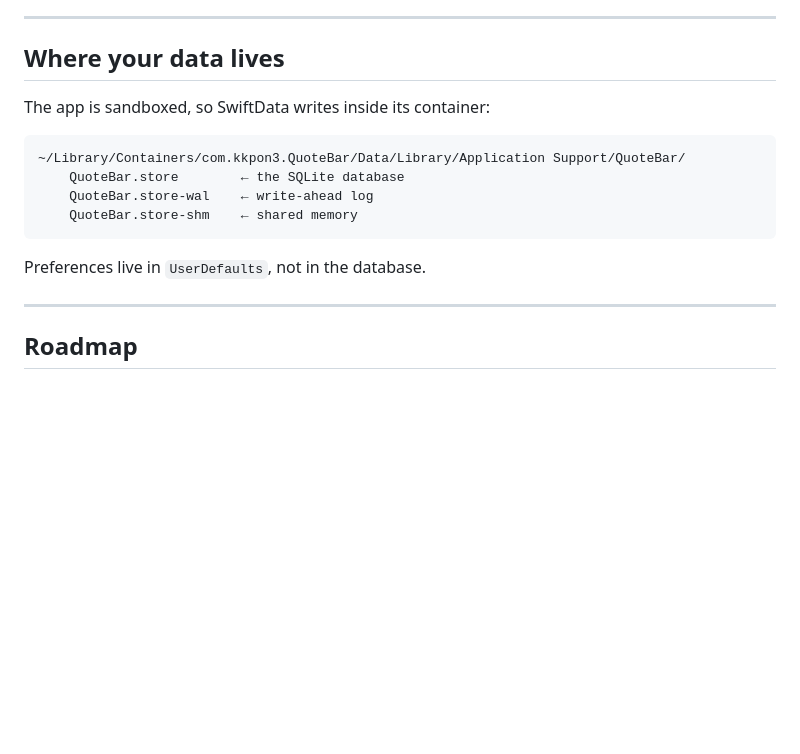
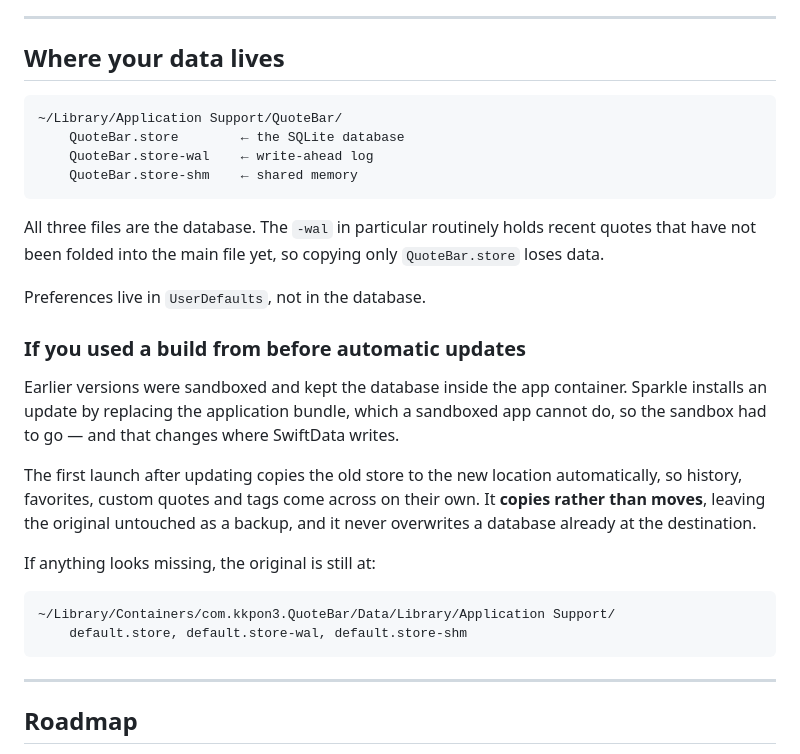
Before and after one commit to SanditZZ/quotebar-macos, a Markdown page: README.md, the part around one of its changes. GitHub-like rendering; blank space fills up the shorter version.

````diff
--- a/README.md
+++ b/README.md
@@ -130,16 +156,29 @@ Views and services talk to a protocol, never to `ModelContext`. That gives three
 
 ## Where your data lives
 
-The app is sandboxed, so SwiftData writes inside its container:
-
 ```
-~/Library/Containers/com.kkpon3.QuoteBar/Data/Library/Application Support/QuoteBar/
+~/Library/Application Support/QuoteBar/
     QuoteBar.store        ← the SQLite database
     QuoteBar.store-wal    ← write-ahead log
     QuoteBar.store-shm    ← shared memory
 ```
 
+All three files are the database. The `-wal` in particular routinely holds recent quotes that have not been folded into the main file yet, so copying only `QuoteBar.store` loses data.
+
 Preferences live in `UserDefaults`, not in the database.
+
+### If you used a build from before automatic updates
+
+Earlier versions were sandboxed and kept the database inside the app container. Sparkle installs an update by replacing the application bundle, which a sandboxed app cannot do, so the sandbox had to go — and that changes where SwiftData writes.
+
+The first launch after updating copies the old store to the new location automatically, so history, favorites, custom quotes and tags come across on their own. It **copies rather than moves**, leaving the original untouched as a backup, and it never overwrites a database already at the destination.
+
+If anything looks missing, the original is still at:
+
+```
+~/Library/Containers/com.kkpon3.QuoteBar/Data/Library/Application Support/
+    default.store, default.store-wal, default.store-shm
+```
 
 ---
 
````
Also changed, not shown: other parts of README.md (+28 -2 lines).
